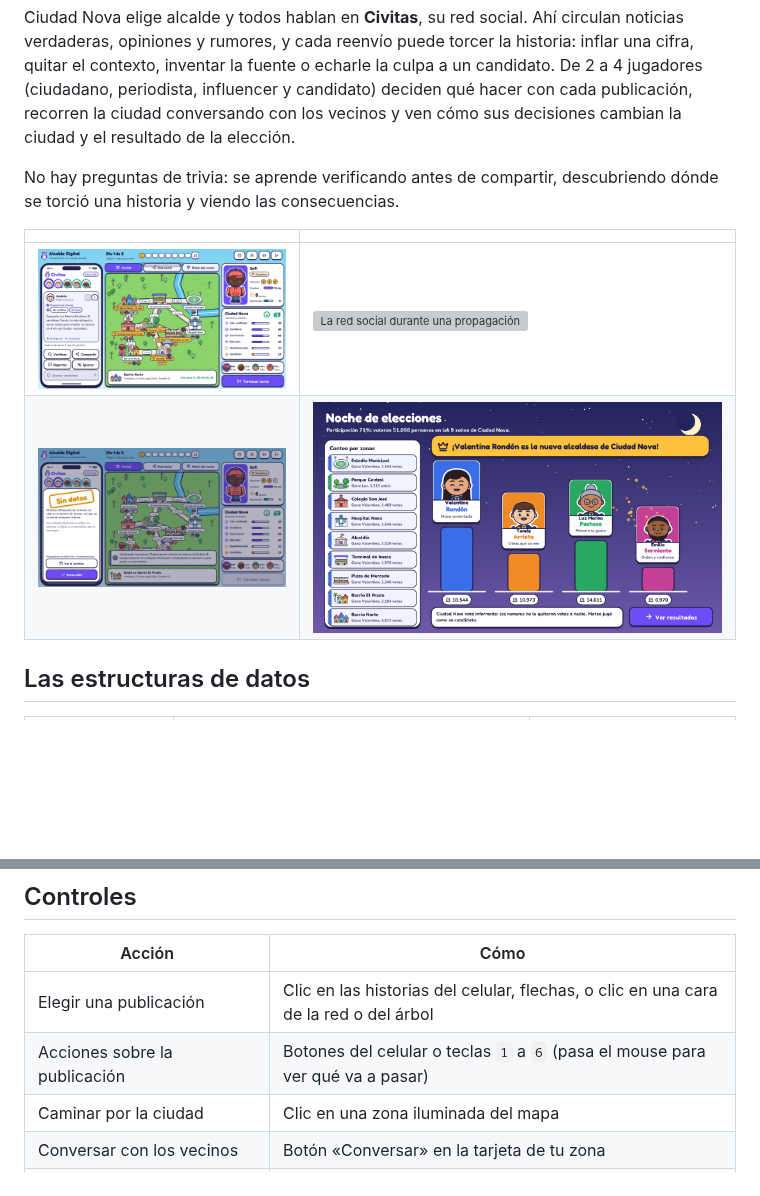
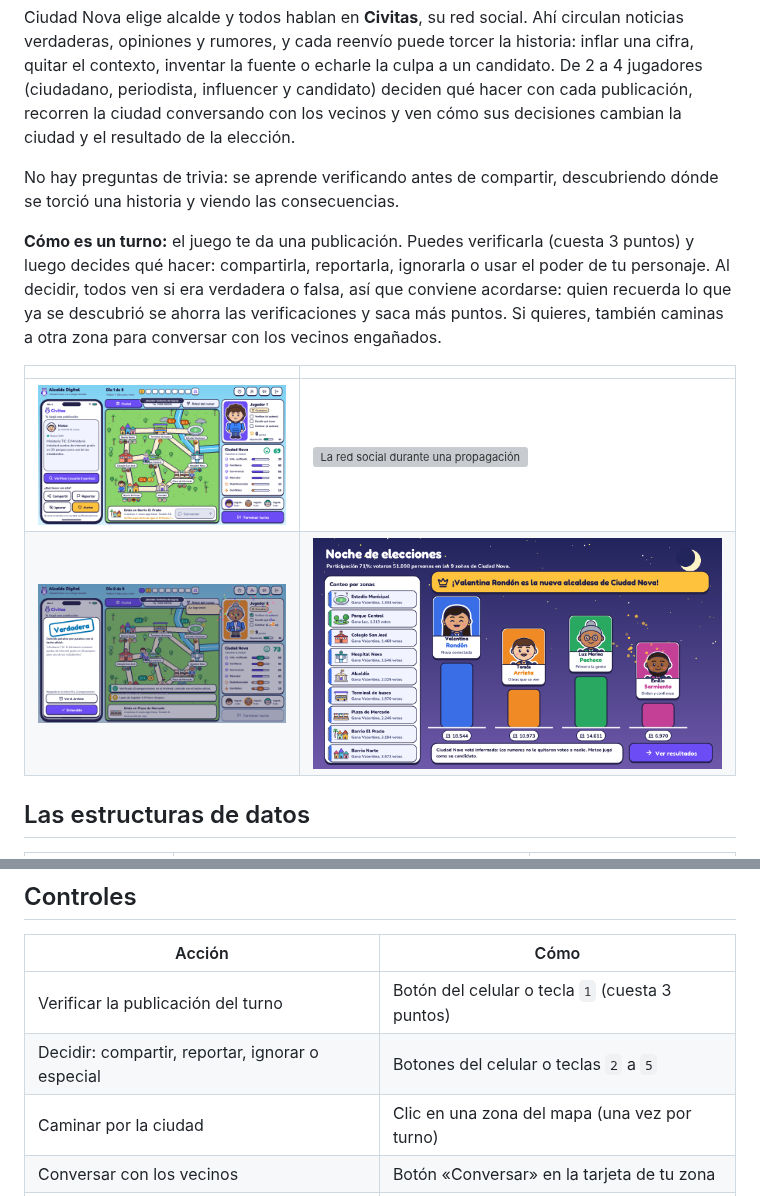
Before and after one commit to charlie1728/Laboratorio-1-alcalde-digital, a Markdown page: README.md, 2 parts joined by grey strips. Rendered like a GitHub page; pictures changed too: docs/img/v2/mapa.png, docs/img/v2/verificacion.png; blank space fills up the shorter version; grey boxes are pictures that could not be loaded.

```diff
--- a/README.md
+++ b/README.md
@@ -8,6 +8,8 @@ Estructura de Datos II, Universidad del Norte.
 Ciudad Nova elige alcalde y todos hablan en **Civitas**, su red social. Ahí circulan noticias verdaderas, opiniones y rumores, y cada reenvío puede torcer la historia: inflar una cifra, quitar el contexto, inventar la fuente o echarle la culpa a un candidato. De 2 a 4 jugadores (ciudadano, periodista, influencer y candidato) deciden qué hacer con cada publicación, recorren la ciudad conversando con los vecinos y ven cómo sus decisiones cambian la ciudad y el resultado de la elección.
 
 No hay preguntas de trivia: se aprende verificando antes de compartir, descubriendo dónde se torció una historia y viendo las consecuencias.
+
+**Cómo es un turno:** el juego te da una publicación. Puedes verificarla (cuesta 3 puntos) y luego decides qué hacer: compartirla, reportarla, ignorarla o usar el poder de tu personaje. Al decidir, todos ven si era verdadera o falsa, así que conviene acordarse: quien recuerda lo que ya se descubrió se ahorra las verificaciones y saca más puntos. Si quieres, también caminas a otra zona para conversar con los vecinos engañados.
 
 | | |
 |---|---|
@@ -72,9 +74,9 @@ Son 34 pruebas: árboles, grafos, su integración y una partida completa en red
 
 | Acción | Cómo |
 |---|---|
-| Elegir una publicación | Clic en las historias del celular, flechas, o clic en una cara de la red o del árbol |
-| Acciones sobre la publicación | Botones del celular o teclas `1` a `6` (pasa el mouse para ver qué va a pasar) |
-| Caminar por la ciudad | Clic en una zona iluminada del mapa |
+| Verificar la publicación del turno | Botón del celular o tecla `1` (cuesta 3 puntos) |
+| Decidir: compartir, reportar, ignorar o especial | Botones del celular o teclas `2` a `5` |
+| Caminar por la ciudad | Clic en una zona del mapa (una vez por turno) |
 | Conversar con los vecinos | Botón «Conversar» en la tarjeta de tu zona |
 | Cambiar de vista (ciudad, red, árbol) | Pestañas o `Tab` |
 | Terminar el turno | Botón o `Enter` |
```
Also changed, not shown: docs/ENTREGA_2.md (+6 -6 lines), docs/ENTREGA_FINAL.md (+6 -6 lines), docs/img/v2/guia.png, docs/img/v2/resultado.png (added), 9 other files.
